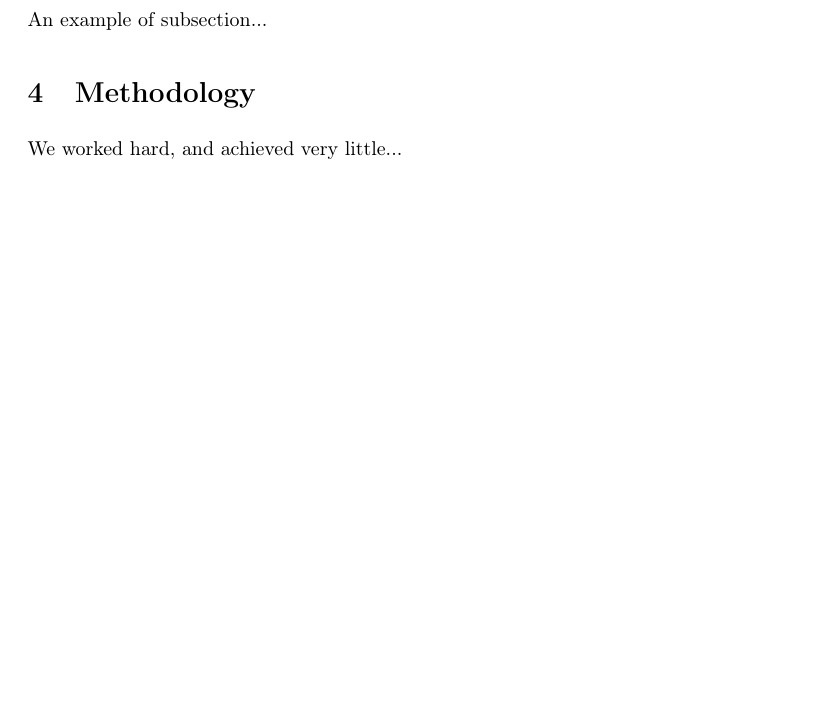
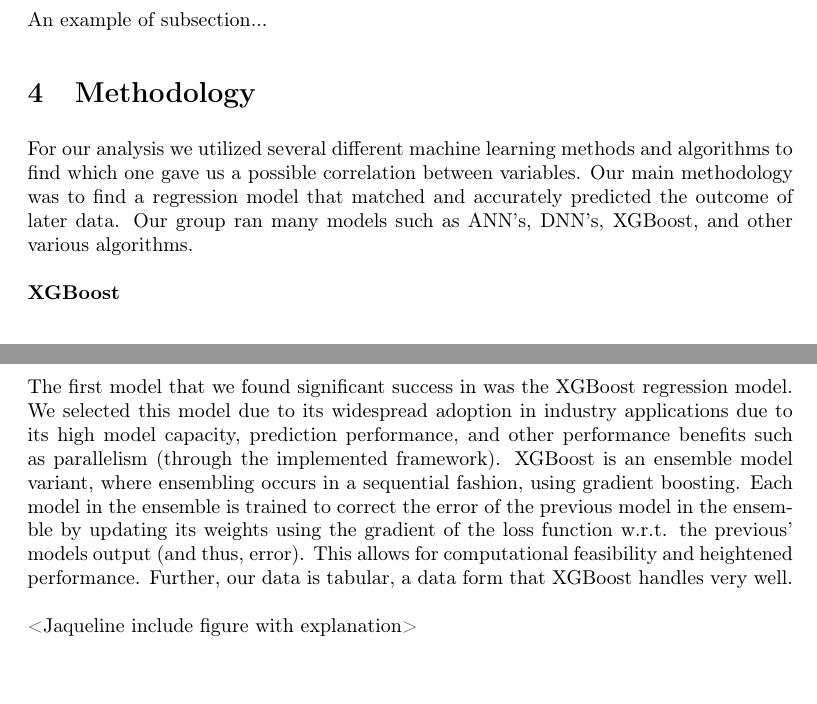
Before and after one commit to LunarZephyr/ECS171_Project, a LaTeX document (proj171.tex): part of page 2 of 3 before the commit and two parts of pages 2 and 3 of 4 after it, the two joined at a grey line, cut so that both start at the same text, the shorter picture padded with empty space. Compiled offline with pdfLaTeX.

Commit message:
Added methodology section

```diff
--- a/proj171.tex
+++ b/proj171.tex
@@ -75,7 +75,14 @@ Our data-set consists of two CSV files
 An example of subsection...
 
 \section{Methodology}\label{sec:4}
-We worked hard, and achieved very little...
+For our analysis we utilized several different machine learning methods and algorithms to find which one gave us a possible correlation between variables. Our main methodology was to find a regression model that matched and accurately predicted the outcome of later data. Our group ran many models such as ANN’s, DNN’s, XGBoost, and other various algorithms.
+\\
+\\
+\textbf{XGBoost}\\
+The first model that we found significant success in was the XGBoost regression model. We selected this model due to its widespread adoption in industry applications due to its high model capacity, prediction performance, and other performance benefits such as parallelism (through the implemented framework).  XGBoost is an ensemble model variant, where ensembling occurs in a sequential fashion, using gradient boosting.  Each model in the ensemble is trained to correct the error of the previous model in the ensemble by updating its weights using the gradient of the loss function w.r.t. the previous’ models output (and thus, error).  This allows for computational feasibility and heightened performance.  Further, our data is tabular, a data form that XGBoost handles very well.
+\\
+\\
+<Jaqueline include figure with explanation>
 
 \newpage
 
```
